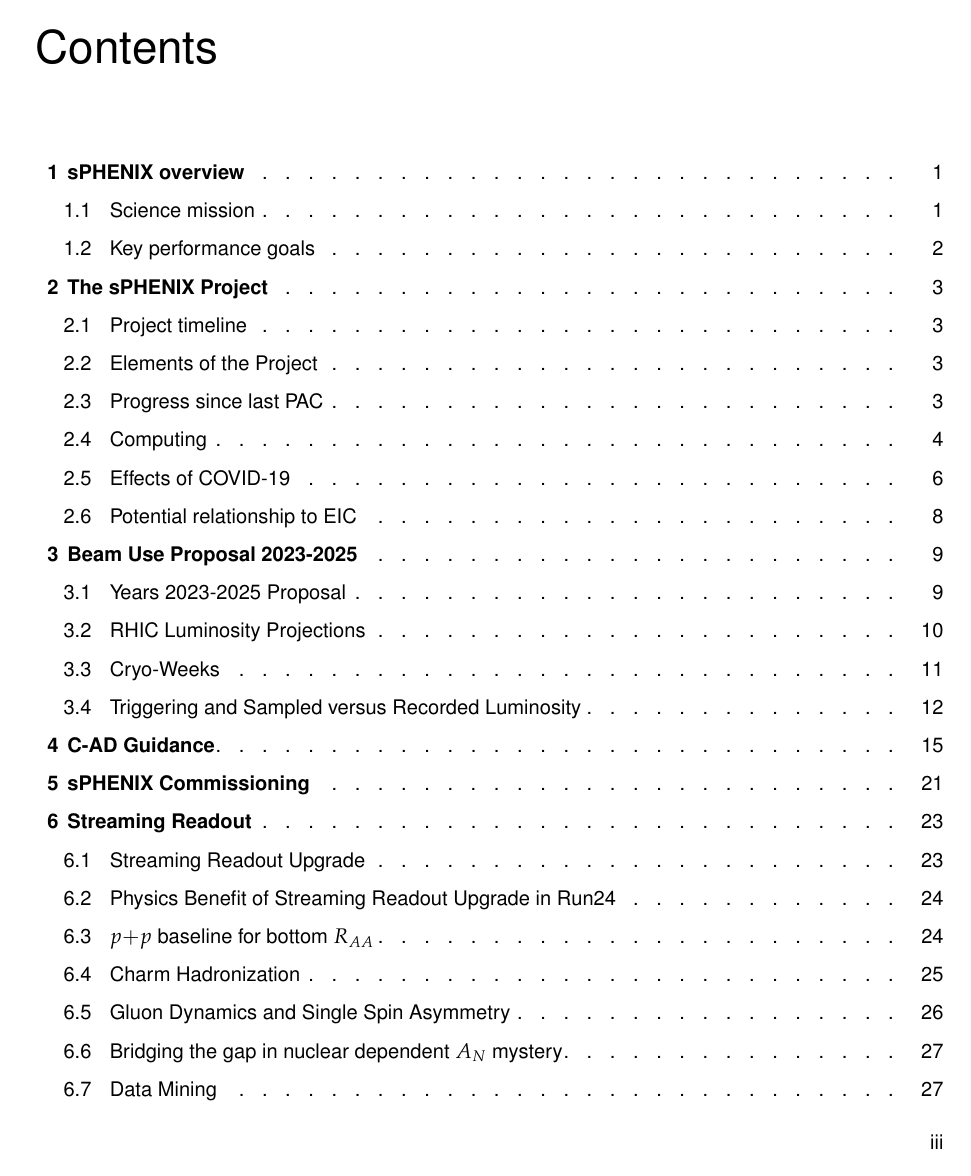
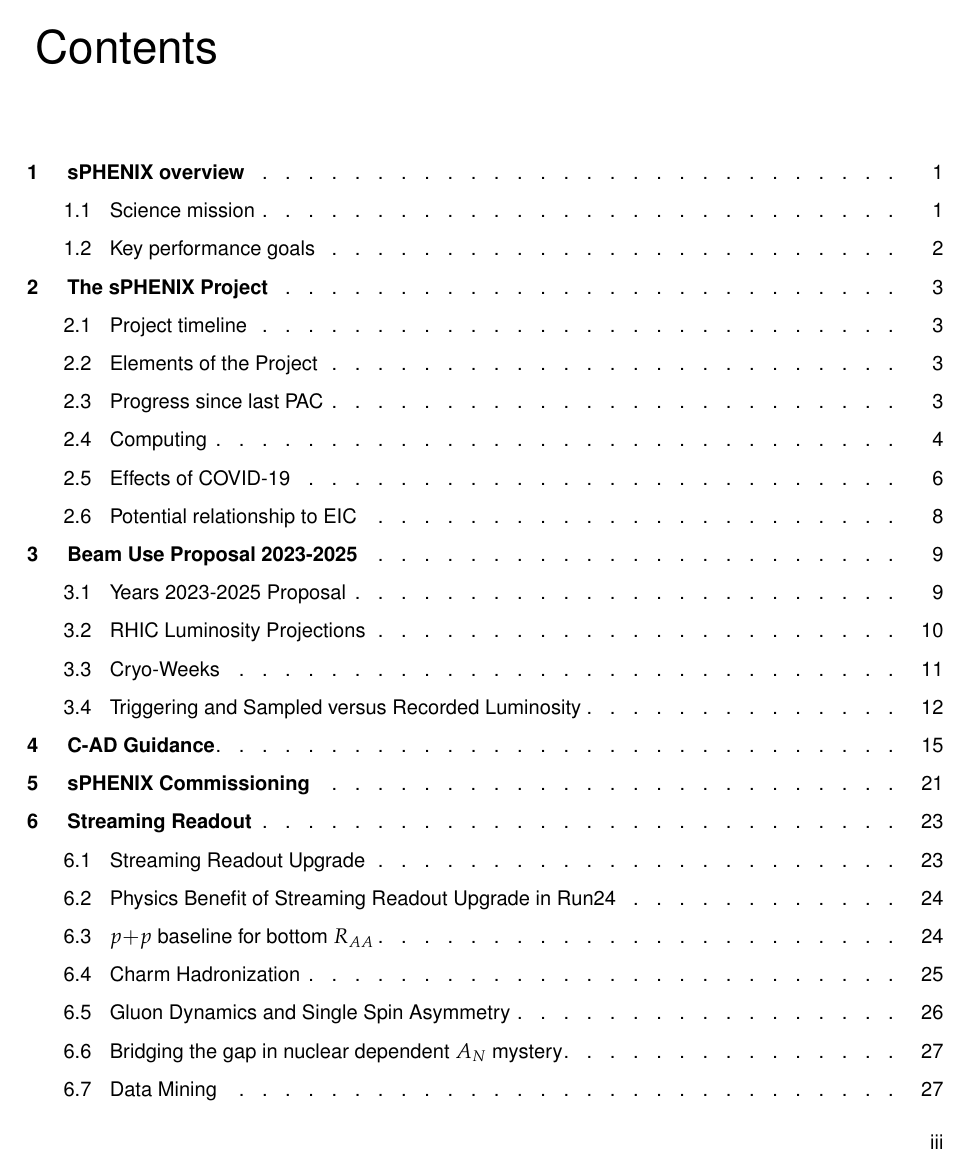
Before and after one commit to davidmorrison/sPHENIX_BUP_2020, a LaTeX thesis (main.tex): page 5 of 49. Compiled offline with pdfLaTeX.

Commit message:
better toc spacing

```diff
--- a/main.tex
+++ b/main.tex
@@ -34,7 +34,7 @@
 \titlecontents{chapter}
   [1.5em]
   {\linespread{0.9}\normalfont\sffamily\bfseries}
-  {\contentslabel{1em}}
+  {\contentslabel{2em}}
   {\hspace*{-2.3em}}
   {\mdseries\titlerule*[1pc]{.}\contentspage}
 \titlecontents{section}
```
